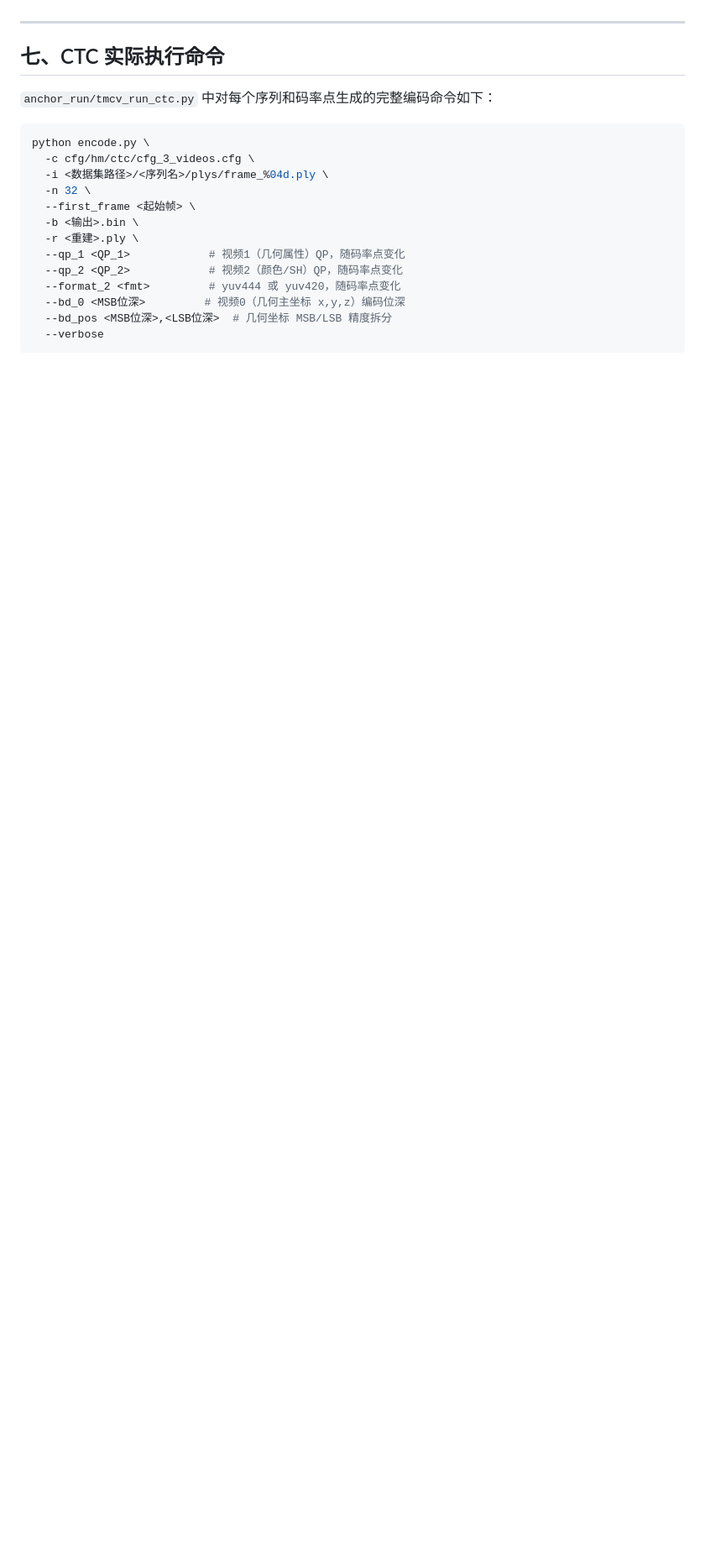
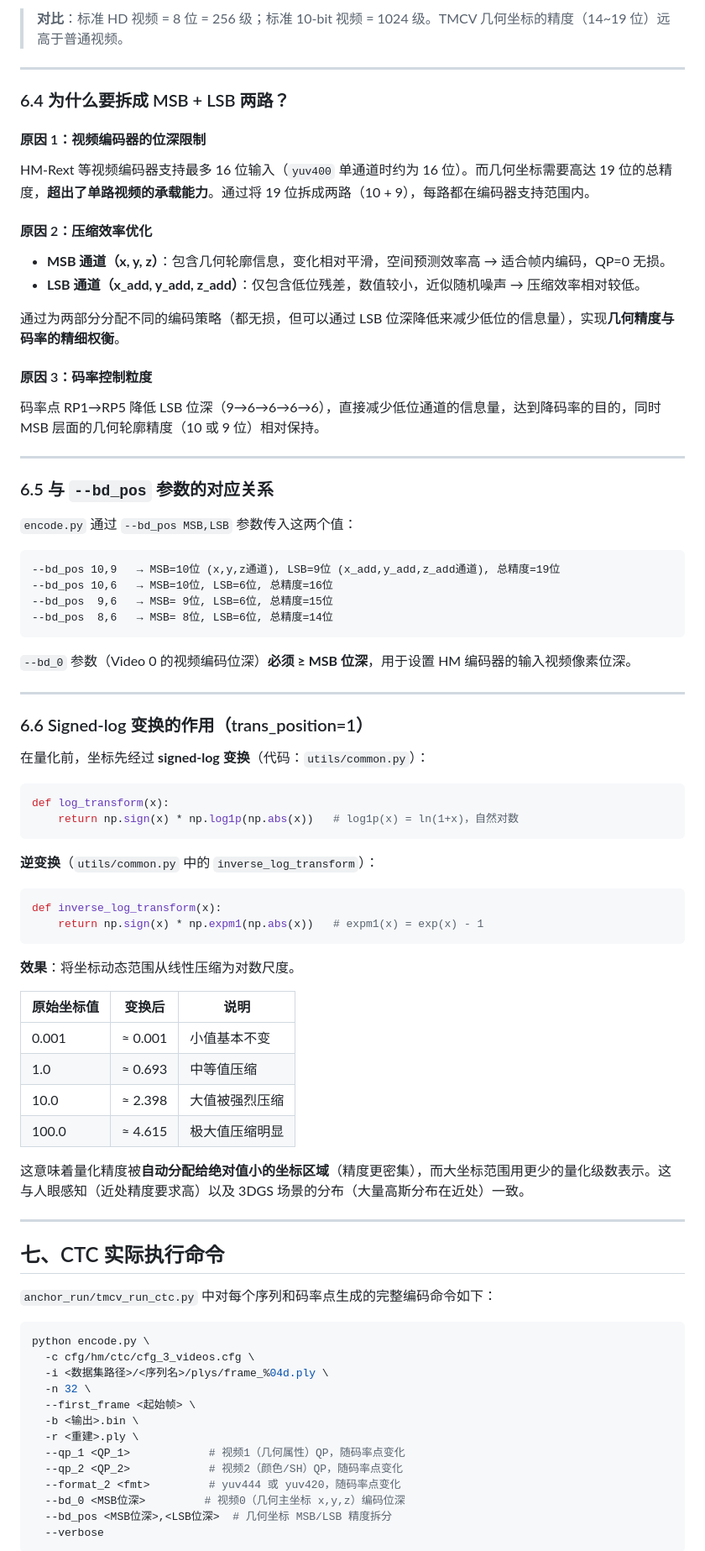
Before and after one commit to Lortals/tmcv_run_test, a Markdown page: CTC_CONDITIONS.md, the part around one of its changes. Shown at 84% size. Rendered like a GitHub page; blank space fills up the shorter version.

Commit message:
Add detailed MSB/LSB geometry encoding explanation (§六) to CTC_CONDITIONS.md
Co-authored-by: Lortals <92581827+Lortals@users.noreply.github.com>

````diff
--- a/CTC_CONDITIONS.md
+++ b/CTC_CONDITIONS.md
@@ -174,3 +253,67 @@ CTC 方案基于三路视频配置文件（对应 TMCV 的 `cfg/hm/ctc/cfg_3_vid
+> **对比**：标准 HD 视频 = 8 位 = 256 级；标准 10-bit 视频 = 1024 级。TMCV 几何坐标的精度（14~19 位）远高于普通视频。
+
+---
+
+### 6.4 为什么要拆成 MSB + LSB 两路？
+
+#### 原因 1：视频编码器的位深限制
+
+HM-Rext 等视频编码器支持最多 16 位输入（`yuv400` 单通道时约为 16 位）。而几何坐标需要高达 19 位的总精度，**超出了单路视频的承载能力**。通过将 19 位拆成两路（10 + 9），每路都在编码器支持范围内。
+
+#### 原因 2：压缩效率优化
+
+- **MSB 通道（x, y, z）**：包含几何轮廓信息，变化相对平滑，空间预测效率高 → 适合帧内编码，QP=0 无损。
+- **LSB 通道（x_add, y_add, z_add）**：仅包含低位残差，数值较小，近似随机噪声 → 压缩效率相对较低。
+
+通过为两部分分配不同的编码策略（都无损，但可以通过 LSB 位深降低来减少低位的信息量），实现**几何精度与码率的精细权衡**。
+
+#### 原因 3：码率控制粒度
+
+码率点 RP1→RP5 降低 LSB 位深（9→6→6→6→6），直接减少低位通道的信息量，达到降码率的目的，同时 MSB 层面的几何轮廓精度（10 或 9 位）相对保持。
+
+---
+
+### 6.5 与 `--bd_pos` 参数的对应关系
+
+`encode.py` 通过 `--bd_pos MSB,LSB` 参数传入这两个值：
+
+```
+--bd_pos 10,9   → MSB=10位 (x,y,z通道), LSB=9位 (x_add,y_add,z_add通道), 总精度=19位
+--bd_pos 10,6   → MSB=10位, LSB=6位, 总精度=16位
+--bd_pos  9,6   → MSB= 9位, LSB=6位, 总精度=15位
+--bd_pos  8,6   → MSB= 8位, LSB=6位, 总精度=14位
+```
+
+`--bd_0` 参数（Video 0 的视频编码位深）**必须 ≥ MSB 位深**，用于设置 HM 编码器的输入视频像素位深。
+
+---
+
+### 6.6 Signed-log 变换的作用（trans_position=1）
+
+在量化前，坐标先经过 **signed-log 变换**（代码：`utils/common.py`）：
+
+```python
+def log_transform(x):
+    return np.sign(x) * np.log1p(np.abs(x))   # log1p(x) = ln(1+x)，自然对数
+```
+
+**逆变换**（`utils/common.py` 中的 `inverse_log_transform`）：
+
+```python
+def inverse_log_transform(x):
+    return np.sign(x) * np.expm1(np.abs(x))   # expm1(x) = exp(x) - 1
+```
+
+**效果**：将坐标动态范围从线性压缩为对数尺度。
+
+| 原始坐标值 | 变换后 | 说明 |
+|-----------|--------|------|
+| 0.001 | ≈ 0.001 | 小值基本不变 |
+| 1.0 | ≈ 0.693 | 中等值压缩 |
+| 10.0 | ≈ 2.398 | 大值被强烈压缩 |
+| 100.0 | ≈ 4.615 | 极大值压缩明显 |
+
+这意味着量化精度被**自动分配给绝对值小的坐标区域**（精度更密集），而大坐标范围用更少的量化级数表示。这与人眼感知（近处精度要求高）以及 3DGS 场景的分布（大量高斯分布在近处）一致。
 
 ---
 
````
Also changed, not shown: other parts of CTC_CONDITIONS.md (+81 -2 lines).
